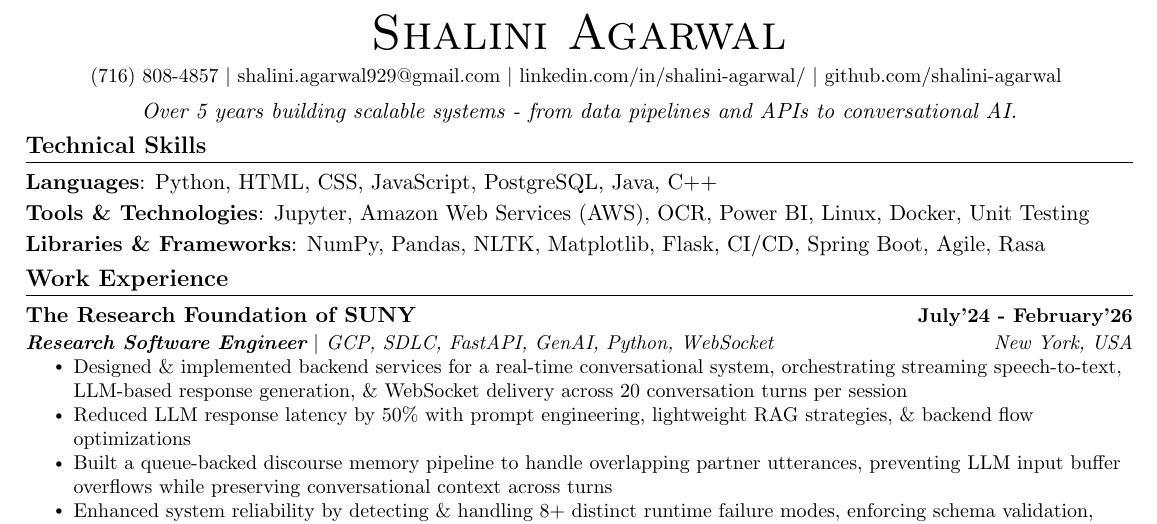
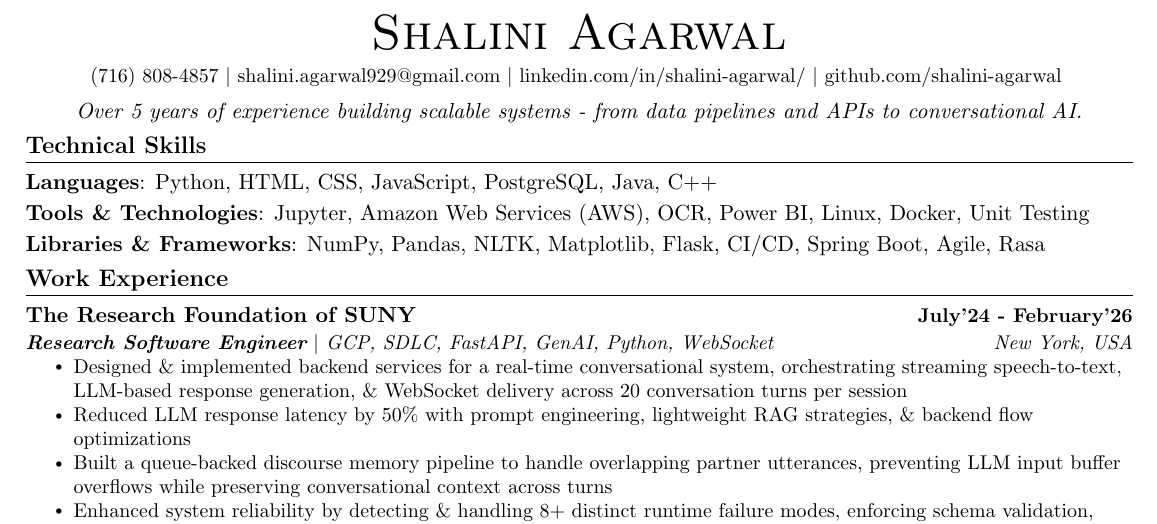
Before and after one commit to shalini-agarwal/resume, a LaTeX CV (resume.tex): part of the page, cut so that both start at the same text. Compiled offline with pdfLaTeX.

Commit message:
resume update

```diff
--- a/resume.tex
+++ b/resume.tex
@@ -123,7 +123,7 @@
     \vspace{-2pt}
 \end{center}
 \begin{center}
-\textit{Over 5 years building scalable systems - from data pipelines and APIs to conversational AI.}
+\textit{Over 5 years of experience building scalable systems - from data pipelines and APIs to conversational AI.}
 \end{center}
 \vspace{-14pt}
 %-----------PROGRAMMING SKILLS-----------
```
